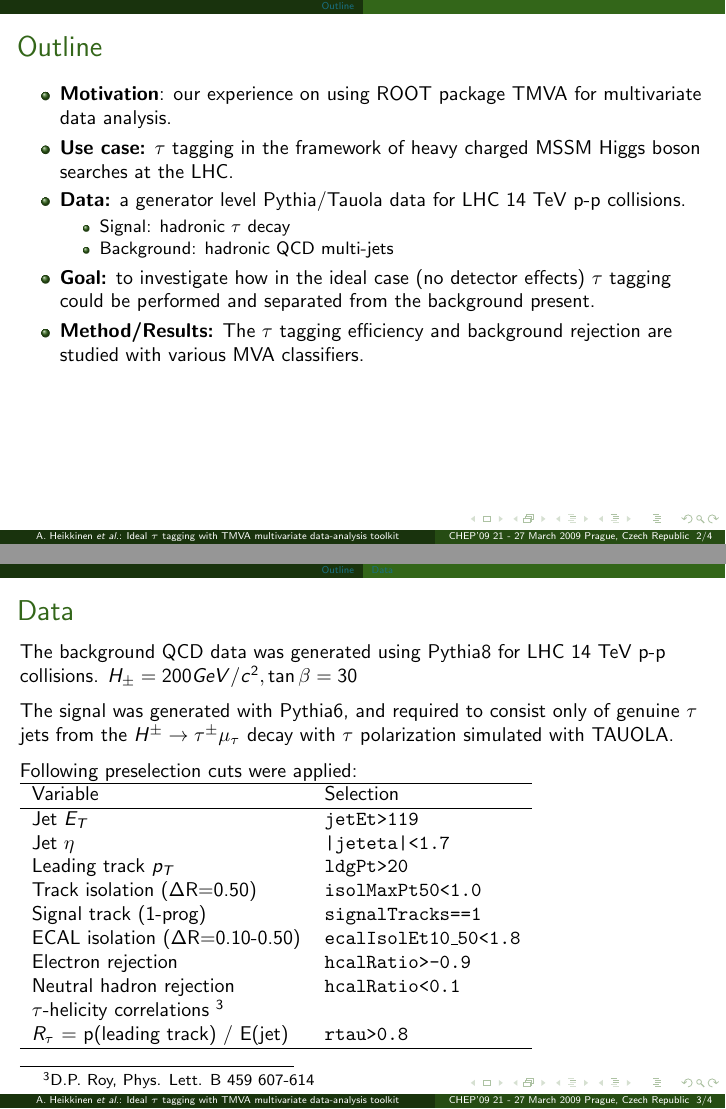
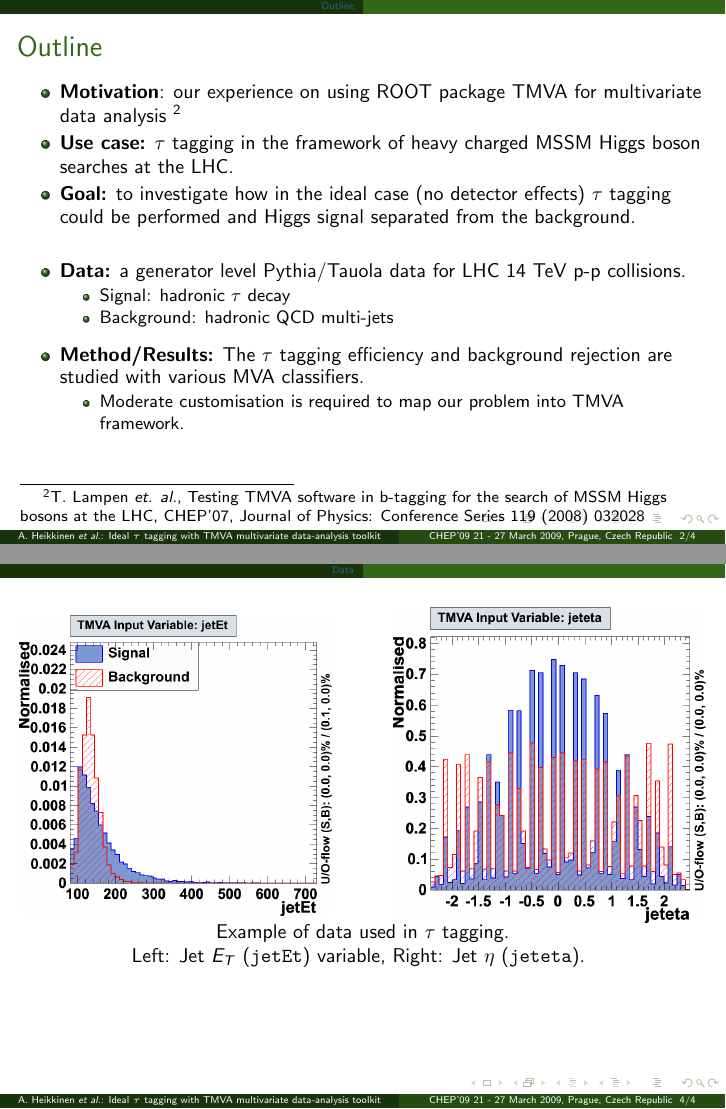
Before and after one commit to aatos/chep09tmva, LaTeX slides (ah09aTalk.tex, which reads beamerouterthememyinfolines.sty): pages 2 and 3 of 4 before the commit and pages 2 and 4 of 4 after it, joined at a grey line. Compiled offline with pdfLaTeX.

Commit message:
adding two images to talk

```diff
--- a/ah09aTalk.tex
+++ b/ah09aTalk.tex
@@ -66,10 +66,11 @@ label=listing:boundary}}
 \makeatother
 \beamertemplatetransparentcoveredhigh
 \mytitle
-\author{\underline{A.~Heikkinen}\footnote{Contact: aatos.heikkinen@cern.ch}, P.~Kaitaniemi, V. Karim\"{a}ki,
+\author{\underline{A.~Heikkinen}\footnote{aatos.heikkinen@cern.ch}, P.~Kaitaniemi, V. Karim\"{a}ki,
  R.~Kinnunen,  M.~J.~Kortelainen, T.~Lamp\'{e}n, S.~Lehti, T.~Lind\'{e}n, and L.~Wendland
-\footnote{Helsinki Institute of Physics, P.O. Box 64, FIN-00014 University of Helsinki, Finland.}}
-
+%\footnote{Helsinki Institute of Physics, P.O. Box 64, FIN-00014 University of Helsinki, Finland.}
+}
+\institute{Helsinki Institute of Physics, P.O. Box 64, FIN-00014 University of Helsinki, Finland.}
 %\author{Aatos Heikkinen
 %\footnote{Helsinki Institute of Physics, Helsinki, Finland.
 %{\tt aatos.heikkinen@cern.ch}} and Ivica Puljak
@@ -104,19 +105,32 @@ The $\tau$ tagging efficiency and background rejection are studied with various
 \frametitle{Outline}
 
 \begin{itemize}
-\item {\bf Motivation}: our experience on using ROOT package TMVA for multivariate data analysis.
+\item {\bf Motivation}: our experience on using ROOT package TMVA for multivariate data analysis
+\footnote{T.~Lampen {\em et. al.}, Testing TMVA software in b-tagging
+                  for the search of MSSM Higgs bosons at the LHC,
+CHEP’07, Journal of Physics: Conference Series 119 (2008) 032028}
+
+
 \item {\bf Use case:} $\tau$ tagging in the
 framework of heavy charged MSSM Higgs boson searches at the LHC.
+
+\item {\bf Goal:}
+to investigate how in the ideal case (no detector effects) $\tau$ tagging could be performed and
+Higgs signal separated from the background.
+
+\vspace{0.5cm}
+
 \item {\bf Data:} a generator level Pythia/Tauola data for LHC 14 TeV p-p collisions.
 \begin{itemize}
 \item Signal: hadronic $\tau$ decay
 \item Background: hadronic QCD multi-jets
 \end{itemize}
-\item {\bf Goal:}
-to investigate how in the ideal case (no detector effects) $\tau$ tagging could be performed and
-separated from the background present.
 
+\vspace{0.2cm}
 \item {\bf Method/Results:} The $\tau$ tagging efficiency and background rejection are studied with various MVA classifiers.
+\begin{itemize}
+\item Moderate customisation is required to map our problem into TMVA framework.
+\end{itemize}
 \end{itemize}
 \vspace{0.5cm}
 
@@ -127,13 +141,11 @@ separated from the background present.
 
 }
 
-\subsection{Data}
+\section{Data}
 \frame{
-\frametitle{Data}
-The background QCD data was generated using Pythia8 for LHC 14 TeV p-p collisions.
-$H_{\pm}=200 GeV/c^2, \tan\beta = 30$
+\frametitle{}
+The data for {\bf QCD background} was generated using Pythia8 for LHC 14 TeV p-p collisions.
 
-\vspace{0.2cm}
-The signal was generated with Pythia6,
+\vspace{0.1cm}
+The  {\bf signal}  was generated with Pythia6,
 and required to consist only of genuine $\tau$ jets from the
-$H^{\pm} \rightarrow \tau^{\pm}\mu_{\tau}$ decay with $\tau$ polarization simulated with TAUOLA.
@@ -140,3 +155,3 @@ $H^{\pm} \rightarrow \tau^{\pm}\mu_{\tau}$ decay with $\tau$ polarization simula
 
-\vspace{0.2cm}
+\vspace{0.1cm}
 Following preselection cuts were applied:
@@ -164 +182,2 @@ $R_{\tau}$ = p(leading track) / E(jet)      & {\tt rtau>0.8}             \\
 \frame{
+\frametitle{}
@@ -166,4 +184,18 @@ $R_{\tau}$ = p(leading track) / E(jet)      & {\tt rtau>0.8}             \\
 
+\begin{figure}[h]
+ \begin{minipage}{5.5cm}
+\includegraphics[width=1.0\textwidth]{images/jetet.png}
+\end{minipage}
+ \hfill
+\begin{minipage}{5.5cm}
+\includegraphics[width=1.0\textwidth]{images/jeteta.png}
+\end{minipage}
+%\begin{minipage}{3.0cm}
+
+Example of data used in $\tau$ tagging. \\Left: Jet $E_T$ ({\tt jetEt}) variable, Right: Jet $\eta$ ({\tt jeteta}).
+%\end{minipage}
+\label{fig:variables}
+\end{figure}
 
 
 }
--- a/beamerouterthememyinfolines.sty
+++ b/beamerouterthememyinfolines.sty
@@ -11,13 +11,13 @@
 {
   \leavevmode%
   \hbox{%
-  \begin{beamercolorbox}[wd=.60\paperwidth,ht=2.25ex,dp=1ex,center]{author in head/foot}%
+  \begin{beamercolorbox}[wd=.55\paperwidth,ht=2.25ex,dp=1ex,center]{author in head/foot}%
     \usebeamerfont{author in head/foot}A.~Heikkinen {\em et al.}: Ideal $\tau$ tagging with TMVA multivariate data-analysis toolkit
   \end{beamercolorbox}%
-  \begin{beamercolorbox}[wd=.40\paperwidth,ht=2.25ex,dp=1ex,center]{title in head/foot}%
+  \begin{beamercolorbox}[wd=.45\paperwidth,ht=2.25ex,dp=1ex,center]{title in head/foot}%
     \usebeamerfont{title in head/foot}CHEP'09
 %                 \includegraphics[width=0.12\textwidth]{images/kobeUniversityCentennialHall},
-                 21 - 27 March 2009 Prague, Czech Republic
+                 21 - 27 March 2009, Prague, Czech Republic
                 \hspace{0.0cm} \insertframenumber/\inserttotalframenumber
   \end{beamercolorbox}}%
   \vskip0pt%
```
Also changed, not shown: ah09bProceedings.tex (+1 -1 lines), notes.tex (+7 -0 lines), images/jetet.png (added), images/jeteta.png (added), ah09aTalk.tex (9 more changed lines).
